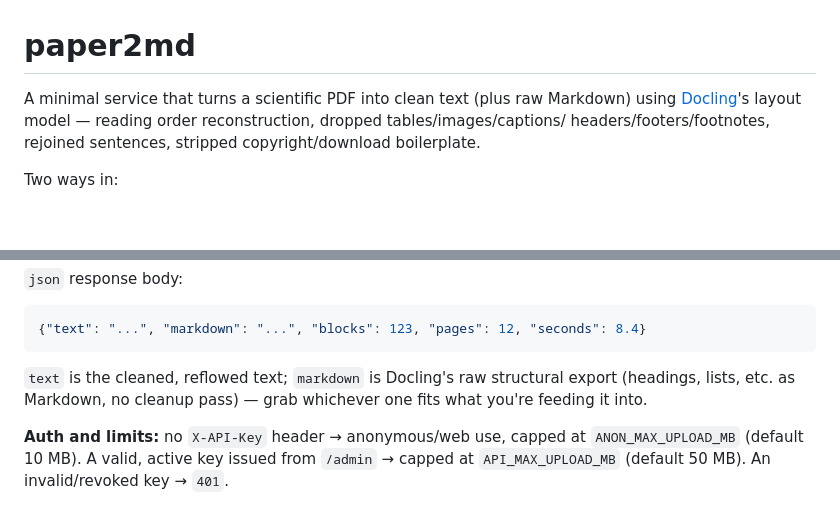
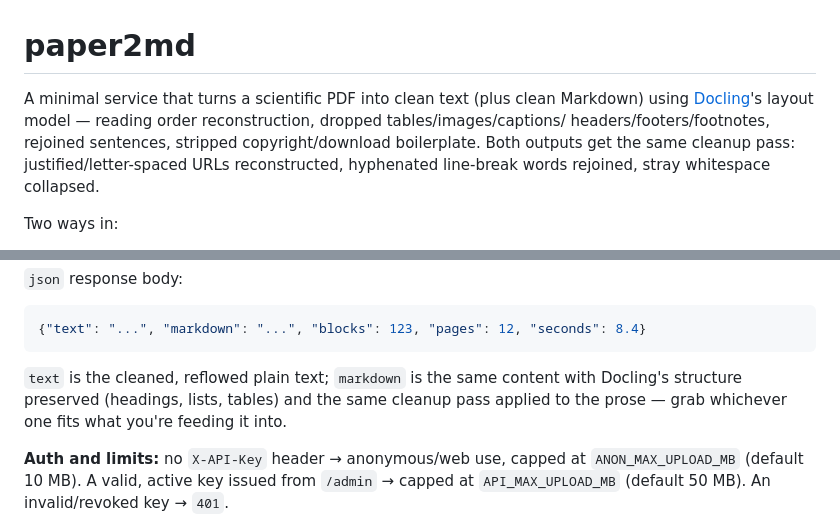
Before and after one commit to that-ugly-cat/paper2md, a Markdown page: README.md, 2 parts joined by grey strips. Rendered like a GitHub page; blank space fills up the shorter version.

Commit message:
README: markdown output is now cleaned too, not raw

````diff
--- a/README.md
+++ b/README.md
@@ -1,10 +1,12 @@
 # paper2md
 
-A minimal service that turns a scientific PDF into clean text (plus raw
+A minimal service that turns a scientific PDF into clean text (plus clean
 Markdown) using [Docling](https://github.com/docling-project/docling)'s
 layout model — reading order reconstruction, dropped tables/images/captions/
 headers/footers/footnotes, rejoined sentences, stripped copyright/download
-boilerplate.
+boilerplate. Both outputs get the same cleanup pass: justified/letter-spaced
+URLs reconstructed, hyphenated line-break words rejoined, stray whitespace
+collapsed.
 
 Two ways in:
 - **Public web page** (`/`) — drop a PDF, get text back, download `.md`/`.txt`. No login.
@@ -45,8 +47,9 @@ swallow the references, since nothing after that first cut point is kept.
 {"text": "...", "markdown": "...", "blocks": 123, "pages": 12, "seconds": 8.4}
 ```
 
-`text` is the cleaned, reflowed text; `markdown` is Docling's raw structural
-export (headings, lists, etc. as Markdown, no cleanup pass) — grab whichever
+`text` is the cleaned, reflowed plain text; `markdown` is the same content with
+Docling's structure preserved (headings, lists, tables) and the same cleanup
+pass applied to the prose — grab whichever
 one fits what you're feeding it into.
 
 **Auth and limits:** no `X-API-Key` header → anonymous/web use, capped at
````
